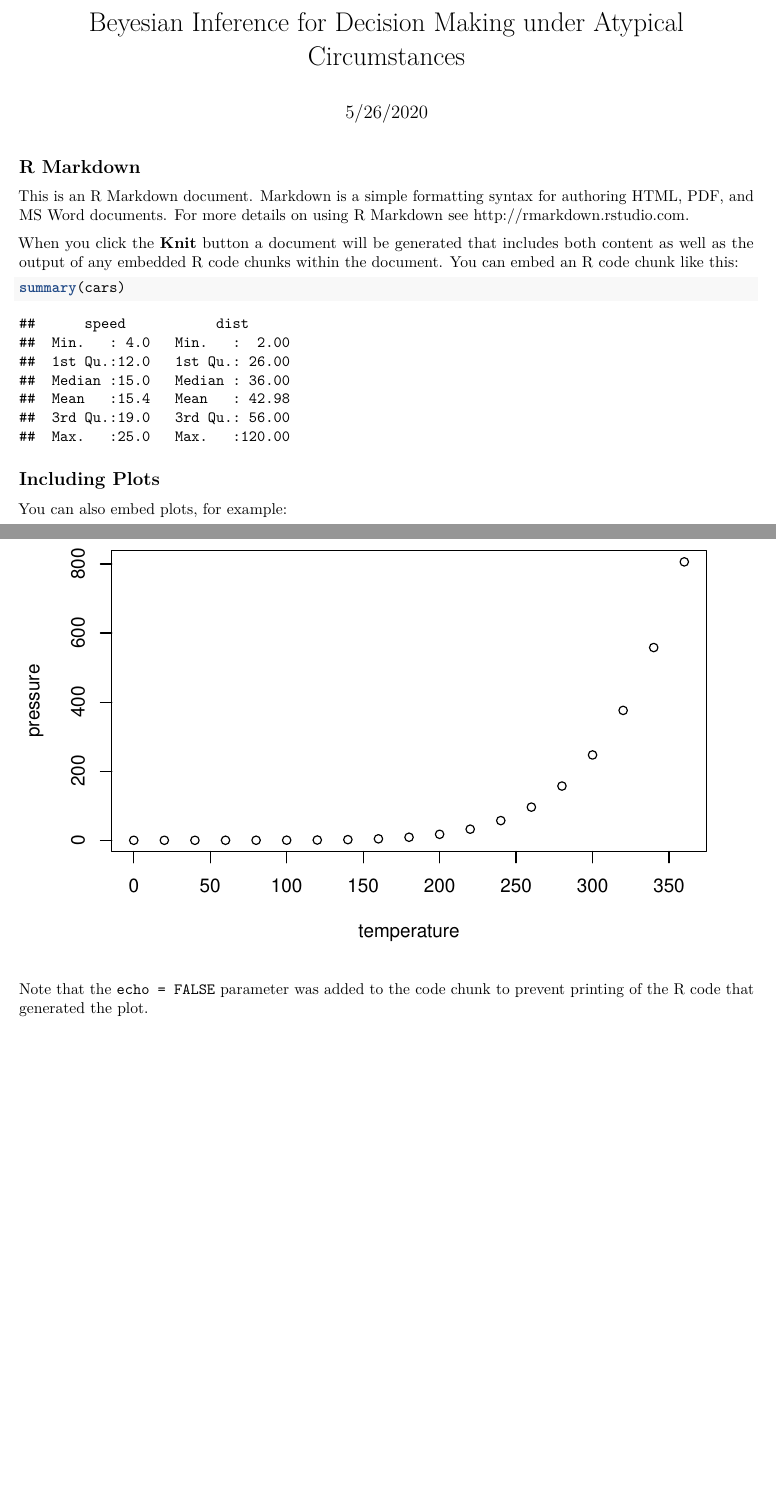
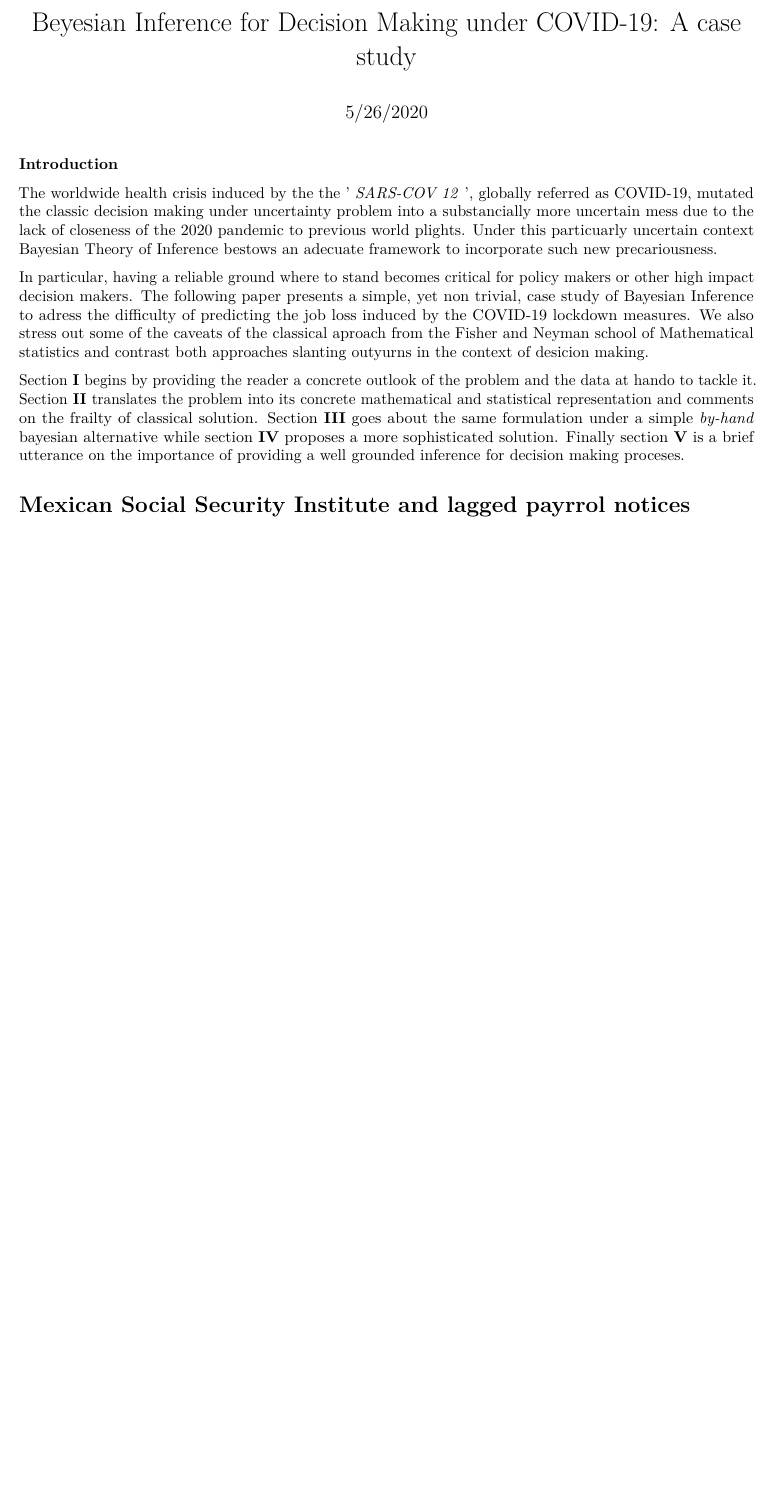
Before and after one commit to jgpeniche/paper, an R Markdown document (out/paper.Rmd): two parts of pages 1 and 2 of 2 before the commit and part of the page after it, the two joined at a grey line, cut so that both start at the same text, the shorter picture padded with empty space. Rendered offline with R 4.5, knitr and Pandoc, then LaTeX, with nearby package versions.

Commit message:
Draft Introducción con propuesta de estructura

````diff
--- a/out/paper.Rmd
+++ b/out/paper.Rmd
@@ -1,30 +1,20 @@
 ---
-title: "Beyesian Inference for Decision Making under Atypical Circumstances"
+title: "Beyesian Inference for Decision Making under COVID-19: A case study"
 author: ""
 date: "5/26/2020"
 output: pdf_document
 ---
 
-```{r setup, include=FALSE}
-knitr::opts_chunk$set(echo = TRUE)
-```
+**Introduction**
 
-## R Markdown
+The worldwide health crisis induced by the the ' *SARS-COV 12* ', globally referred as COVID-19, mutated the classic decision making under uncertainty problem into a substancially more uncertain mess due to the lack of closeness of the 2020 pandemic to previous world plights. Under this particuarly uncertain context Bayesian Theory of Inference bestows an adecuate framework to incorporate such new precariousness.
 
-This is an R Markdown document. Markdown is a simple formatting syntax for authoring HTML, PDF, and MS Word documents. For more details on using R Markdown see <http://rmarkdown.rstudio.com>.
+In particular, having a reliable ground where to stand becomes critical for policy makers or other high impact decision makers. The following paper presents a simple, yet non trivial, case study of Bayesian Inference to adress the difficulty of predicting the job loss induced by the COVID-19 lockdown measures. We also stress out some of the caveats of the classical aproach from the Fisher and Neyman school
+of Mathematical statistics and contrast both approaches slanting outyurns in the context of desicion making.
 
-When you click the **Knit** button a document will be generated that includes both content as well as the output of any embedded R code chunks within the document. You can embed an R code chunk like this:
+Section **I** begins by providing the reader a concrete outlook of the problem and the data at hando to tackle it. Section **II** translates the problem into its concrete mathematical and statistical representation and comments on the frailty of classical solution. Section **III** goes about the same formulation under a simple *by-hand* bayesian alternative while section **IV** proposes a more sophisticated solution. Finally section **V** is a brief utterance on the importance of providing a well grounded inference for decision making proceses.
 
-```{r cars}
-summary(cars)
-```
+# Mexican Social Security Institute and lagged payrrol notices
 
-## Including Plots
 
-You can also embed plots, for example:
-
-```{r pressure, echo=FALSE}
-plot(pressure)
-```
-
-Note that the `echo = FALSE` parameter was added to the code chunk to prevent printing of the R code that generated the plot.
+#
````
